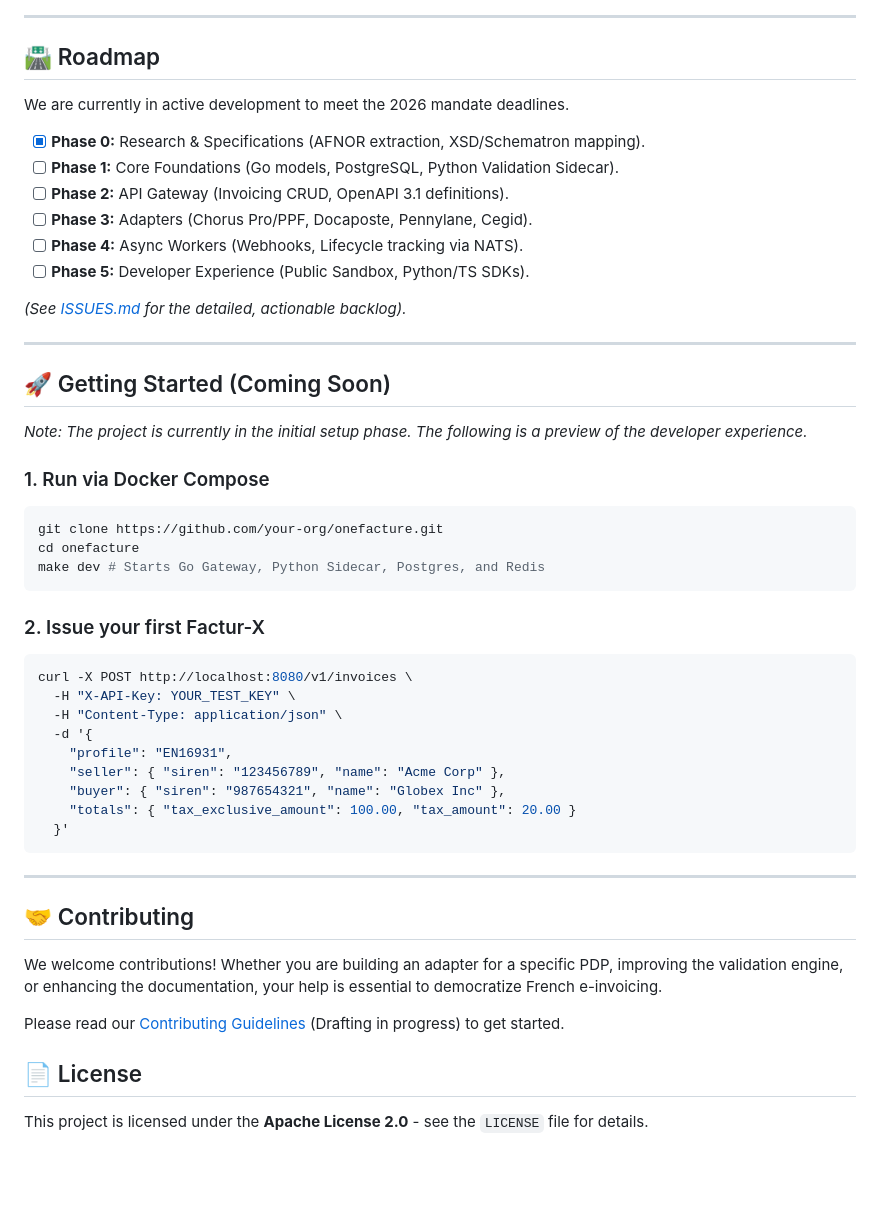
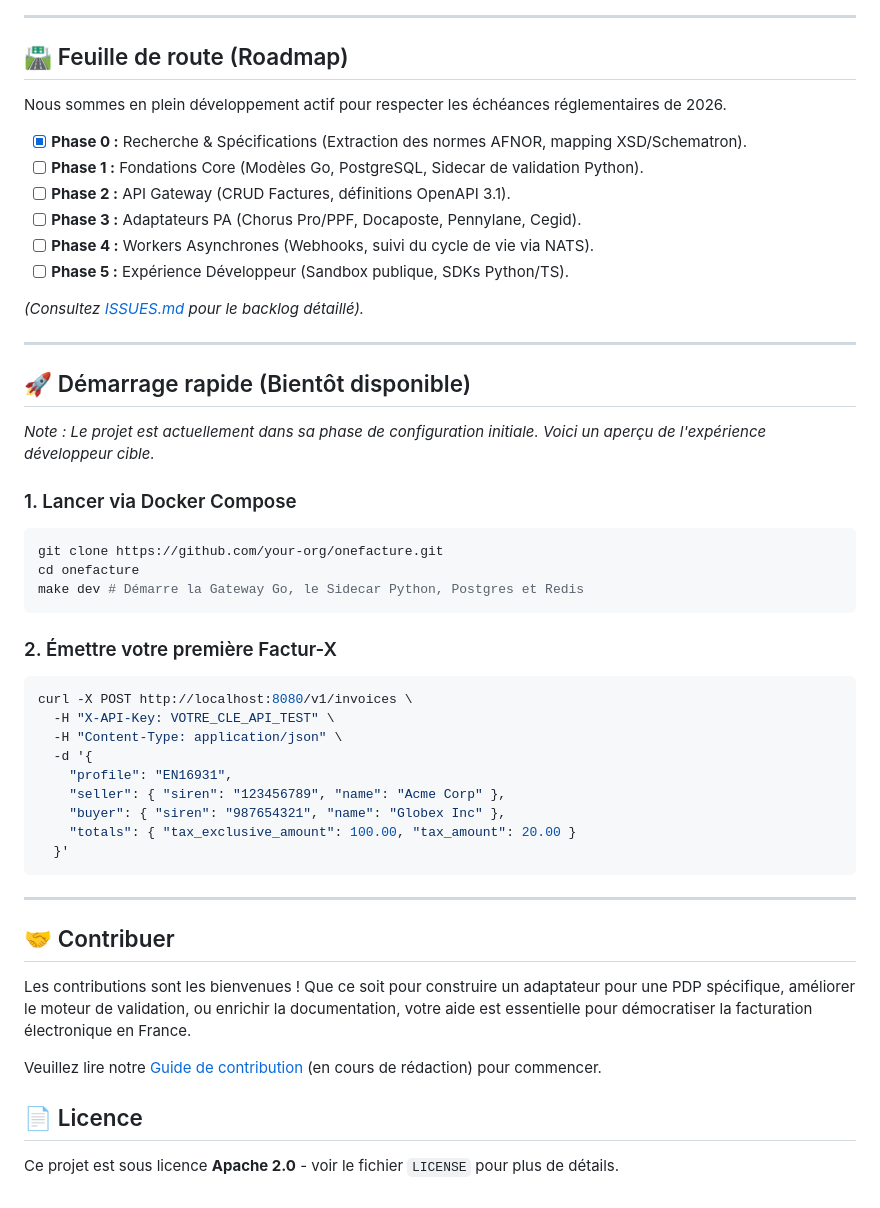
Before and after one commit to yawo/onefacture, a Markdown page: README.md, the part around one of its changes. Drawn GitHub-style; blank space fills up the shorter version.

Commit message:
phase 0 done

````diff
--- a/README.md
+++ b/README.md
@@ -62,36 +62,36 @@ graph LR
 
 ---
 
-## 🛣️ Roadmap
+## 🛣️ Feuille de route (Roadmap)
 
-We are currently in active development to meet the 2026 mandate deadlines.
+Nous sommes en plein développement actif pour respecter les échéances réglementaires de 2026.
 
-- [x] **Phase 0:** Research & Specifications (AFNOR extraction, XSD/Schematron mapping).
-- [ ] **Phase 1:** Core Foundations (Go models, PostgreSQL, Python Validation Sidecar).
-- [ ] **Phase 2:** API Gateway (Invoicing CRUD, OpenAPI 3.1 definitions).
-- [ ] **Phase 3:** Adapters (Chorus Pro/PPF, Docaposte, Pennylane, Cegid).
-- [ ] **Phase 4:** Async Workers (Webhooks, Lifecycle tracking via NATS).
-- [ ] **Phase 5:** Developer Experience (Public Sandbox, Python/TS SDKs).
+- [x] **Phase 0 :** Recherche & Spécifications (Extraction des normes AFNOR, mapping XSD/Schematron).
+- [ ] **Phase 1 :** Fondations Core (Modèles Go, PostgreSQL, Sidecar de validation Python).
+- [ ] **Phase 2 :** API Gateway (CRUD Factures, définitions OpenAPI 3.1).
+- [ ] **Phase 3 :** Adaptateurs PA (Chorus Pro/PPF, Docaposte, Pennylane, Cegid).
+- [ ] **Phase 4 :** Workers Asynchrones (Webhooks, suivi du cycle de vie via NATS).
+- [ ] **Phase 5 :** Expérience Développeur (Sandbox publique, SDKs Python/TS).
 
-*(See [ISSUES.md](./ISSUES.md) for the detailed, actionable backlog).*
+*(Consultez [ISSUES.md](./ISSUES.md) pour le backlog détaillé).*
 
 ---
 
-## 🚀 Getting Started (Coming Soon)
+## 🚀 Démarrage rapide (Bientôt disponible)
 
-*Note: The project is currently in the initial setup phase. The following is a preview of the developer experience.*
+*Note : Le projet est actuellement dans sa phase de configuration initiale. Voici un aperçu de l'expérience développeur cible.*
 
-### 1. Run via Docker Compose
+### 1. Lancer via Docker Compose
 ```bash
 git clone https://github.com/your-org/onefacture.git
 cd onefacture
-make dev # Starts Go Gateway, Python Sidecar, Postgres, and Redis
+make dev # Démarre la Gateway Go, le Sidecar Python, Postgres et Redis
 ```
 
-### 2. Issue your first Factur-X
+### 2. Émettre votre première Factur-X
 ```bash
 curl -X POST http://localhost:8080/v1/invoices \
-  -H "X-API-Key: YOUR_TEST_KEY" \
+  -H "X-API-Key: VOTRE_CLE_API_TEST" \
   -H "Content-Type: application/json" \
   -d '{
     "profile": "EN16931",
@@ -103,12 +103,12 @@ curl -X POST http://localhost:8080/v1/invoices \
 
 ---
 
-## 🤝 Contributing
+## 🤝 Contribuer
 
-We welcome contributions! Whether you are building an adapter for a specific PDP, improving the validation engine, or enhancing the documentation, your help is essential to democratize French e-invoicing.
+Les contributions sont les bienvenues ! Que ce soit pour construire un adaptateur pour une PDP spécifique, améliorer le moteur de validation, ou enrichir la documentation, votre aide est essentielle pour démocratiser la facturation électronique en France.
 
-Please read our [Contributing Guidelines](./CONTRIBUTING.md) (Drafting in progress) to get started.
+Veuillez lire notre [Guide de contribution](./CONTRIBUTING.md) (en cours de rédaction) pour commencer.
 
-## 📄 License
+## 📄 Licence
 
-This project is licensed under the **Apache License 2.0** - see the `LICENSE` file for details.
+Ce projet est sous licence **Apache 2.0** - voir le fichier `LICENSE` pour plus de détails.
````
Also changed, not shown: other parts of README.md (+29 -29 lines).
